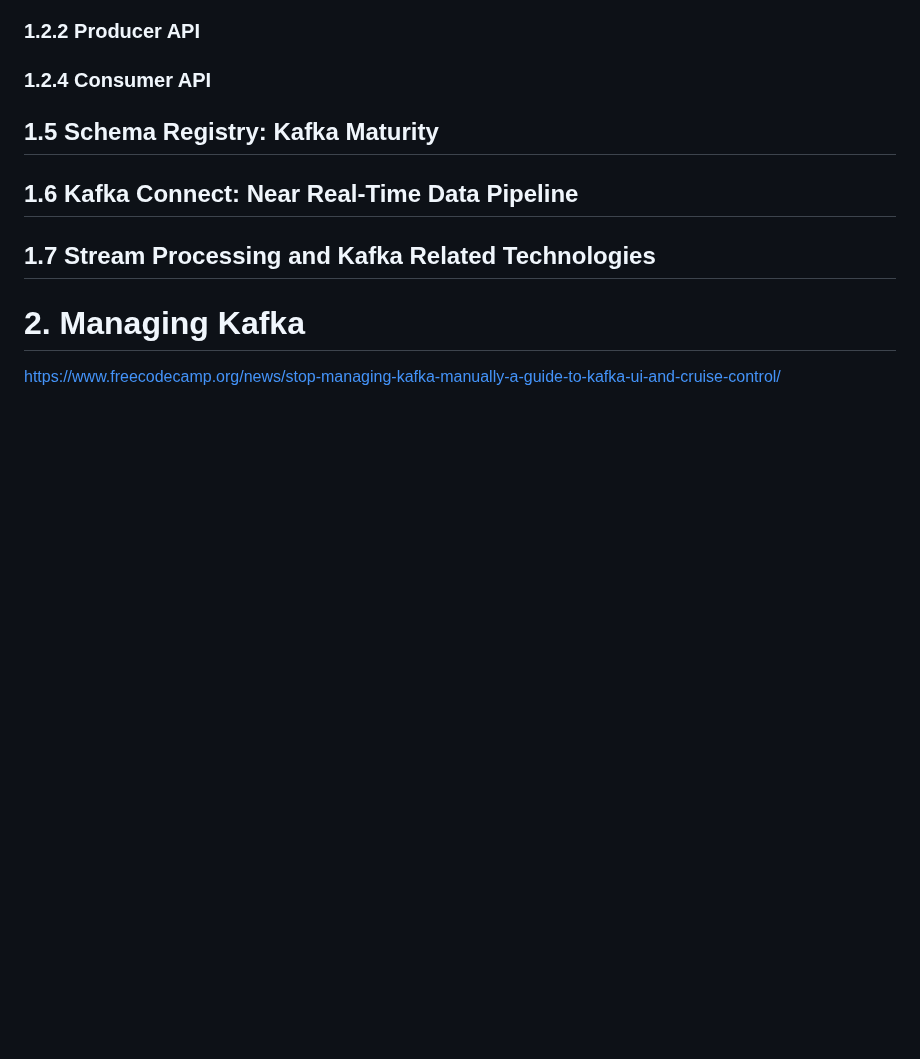
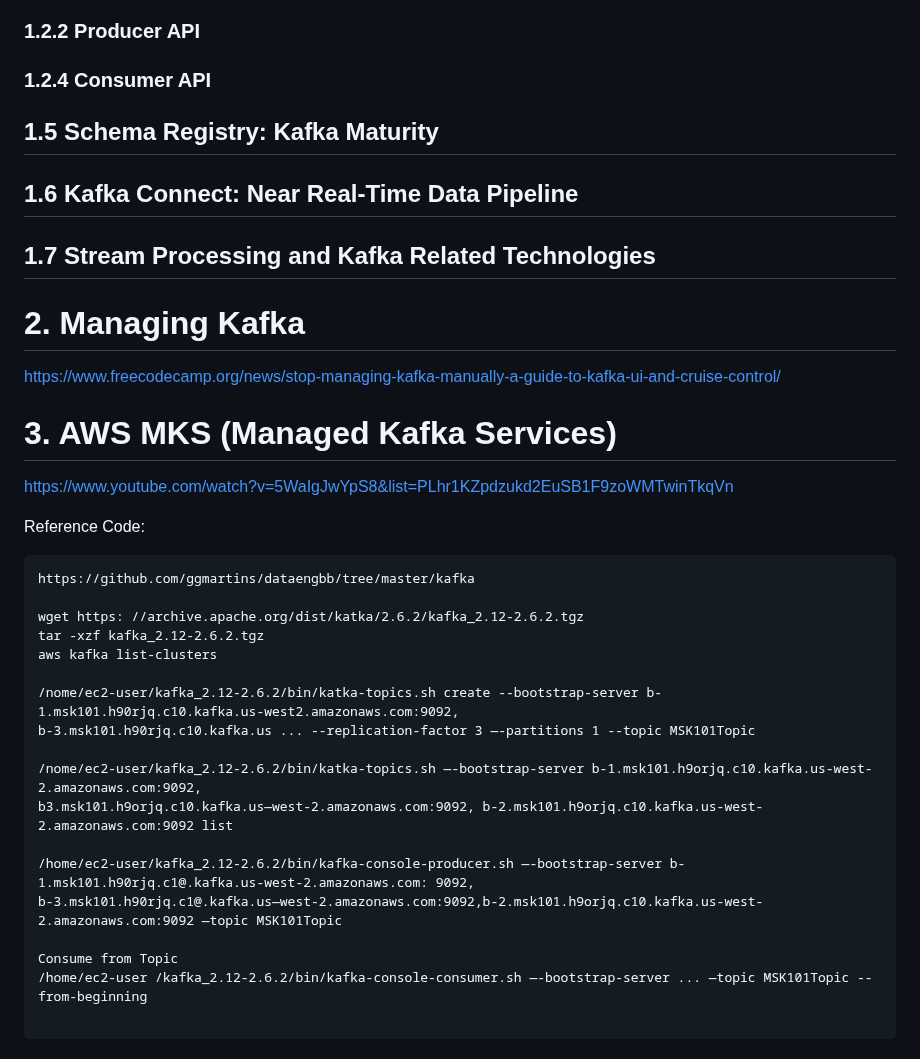
Before and after one commit to ggmartins/training, a Markdown page: kafka/README.md, the part around the change. Drawn GitHub-style; blank space fills up the shorter version.

Commit message:
Update README with AWS MKS and setup instructions
Added sections on AWS MKS and reference code for Kafka setup.

````diff
--- a/kafka/README.md
+++ b/kafka/README.md
@@ -115,3 +115,29 @@ Slots (offset) in the partition that holds the messages
 # 2. Managing Kafka
 
 https://www.freecodecamp.org/news/stop-managing-kafka-manually-a-guide-to-kafka-ui-and-cruise-control/
+
+# 3. AWS MKS (Managed Kafka Services)
+
+https://www.youtube.com/watch?v=5WaIgJwYpS8&list=PLhr1KZpdzukd2EuSB1F9zoWMTwinTkqVn
+
+Reference Code:
+```
+https://github.com/ggmartins/dataengbb/tree/master/kafka
+
+wget https: //archive.apache.org/dist/katka/2.6.2/kafka_2.12-2.6.2.tgz
+tar -xzf kafka_2.12-2.6.2.tgz
+aws kafka list-clusters
+
+/nome/ec2-user/kafka_2.12-2.6.2/bin/katka-topics.sh create --bootstrap-server b-1.msk101.h90rjq.c10.kafka.us-west2.amazonaws.com:9092,
+b-3.msk101.h90rjq.c10.kafka.us ... --replication-factor 3 —-partitions 1 --topic MSK101Topic
+
+/nome/ec2-user/kafka_2.12-2.6.2/bin/katka-topics.sh —-bootstrap-server b-1.msk101.h9orjq.c10.kafka.us-west-2.amazonaws.com:9092,
+b3.msk101.h9orjq.c10.kafka.us—west-2.amazonaws.com:9092, b-2.msk101.h9orjq.c10.kafka.us-west-2.amazonaws.com:9092 list
+
+/home/ec2-user/kafka_2.12-2.6.2/bin/kafka-console-producer.sh —-bootstrap-server b-1.msk101.h90rjq.c1@.kafka.us-west-2.amazonaws.com: 9092,
+b-3.msk101.h90rjq.c1@.kafka.us—west-2.amazonaws.com:9092,b-2.msk101.h9orjq.c10.kafka.us-west-2.amazonaws.com:9092 —topic MSK101Topic
+
+Consume from Topic
+/home/ec2-user /kafka_2.12-2.6.2/bin/kafka-console-consumer.sh —-bootstrap-server ... —topic MSK101Topic --from-beginning
+
+```
````
